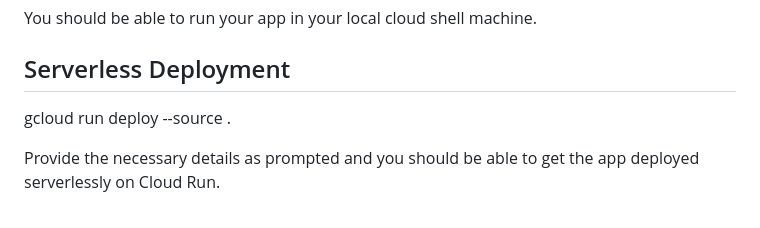
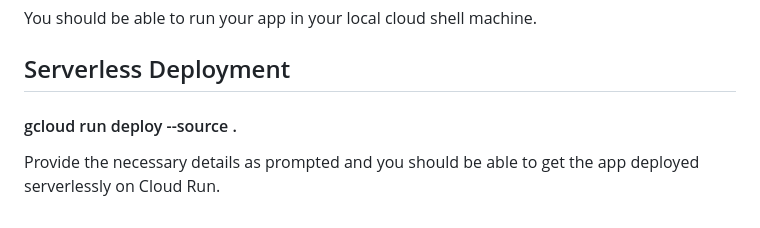
Before and after one commit to vamseep36/gcp-toysearch-gemini, a Markdown page: README.md, the part around one of its changes. Rendered like a GitHub page.

```diff
--- a/README.md
+++ b/README.md
@@ -156,7 +164,7 @@ Make sure to create the 2 Cloud Run Functions we are using in this project. The
 You should be able to run your app in your local cloud shell machine.
 
 ## Serverless Deployment
-gcloud run deploy --source .
 
+#### gcloud run deploy --source .
 
 Provide the necessary details as prompted and you should be able to get the app deployed serverlessly on Cloud Run.
```
Also changed, not shown: other parts of README.md (+23 -15 lines).
